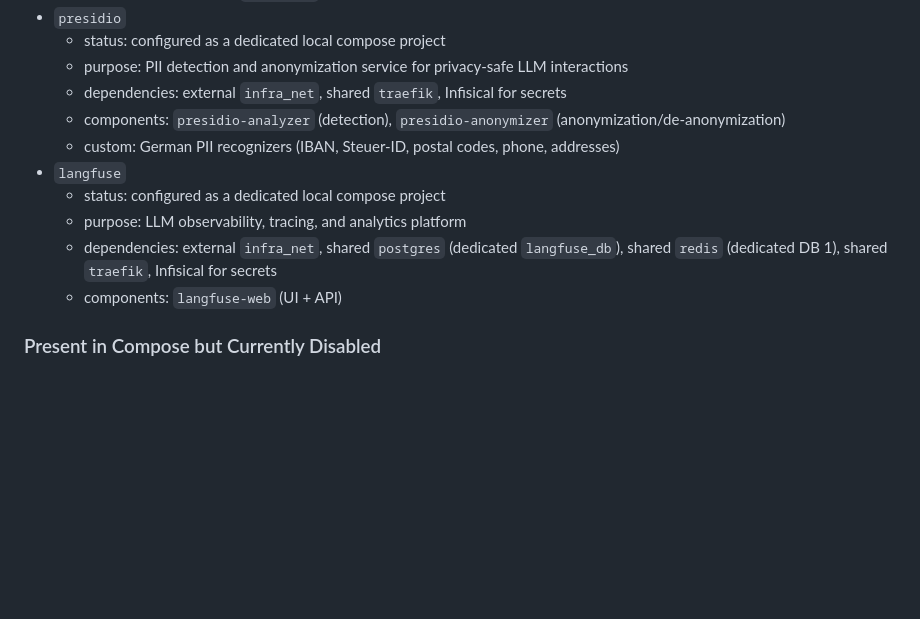
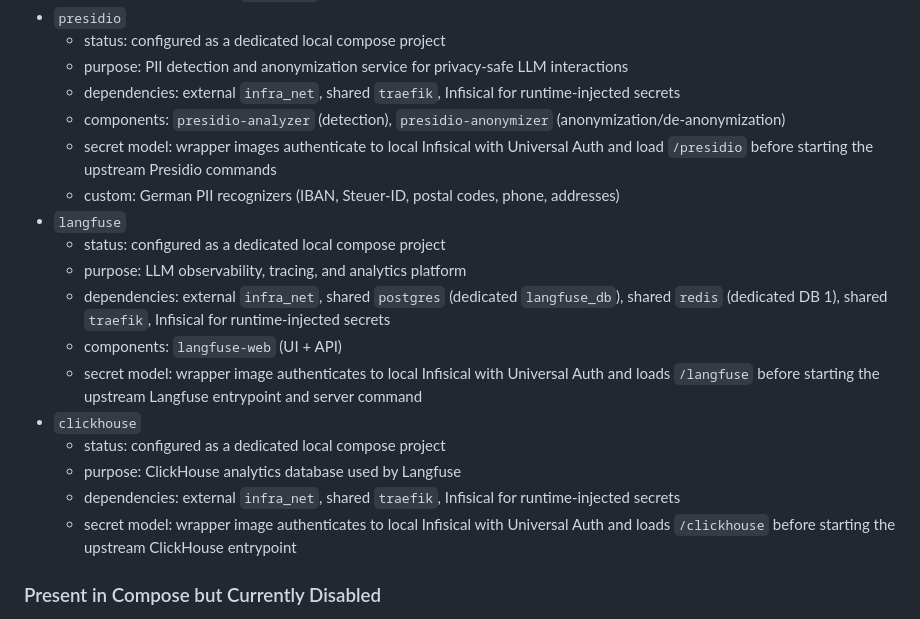
Before and after one commit to patrick-reuver/docker-infra-stack-local, a Markdown page: tools-and-services.md, the part around the change. Rendered like a GitHub page; blank space fills up the shorter version.

```diff
--- a/tools-and-services.md
+++ b/tools-and-services.md
@@ -76,14 +76,21 @@ The entries below explicitly distinguish between:
 - `presidio`
   - status: configured as a dedicated local compose project
   - purpose: PII detection and anonymization service for privacy-safe LLM interactions
-  - dependencies: external `infra_net`, shared `traefik`, Infisical for secrets
+  - dependencies: external `infra_net`, shared `traefik`, Infisical for runtime-injected secrets
   - components: `presidio-analyzer` (detection), `presidio-anonymizer` (anonymization/de-anonymization)
+  - secret model: wrapper images authenticate to local Infisical with Universal Auth and load `/presidio` before starting the upstream Presidio commands
   - custom: German PII recognizers (IBAN, Steuer-ID, postal codes, phone, addresses)
 - `langfuse`
   - status: configured as a dedicated local compose project
   - purpose: LLM observability, tracing, and analytics platform
-  - dependencies: external `infra_net`, shared `postgres` (dedicated `langfuse_db`), shared `redis` (dedicated DB 1), shared `traefik`, Infisical for secrets
+  - dependencies: external `infra_net`, shared `postgres` (dedicated `langfuse_db`), shared `redis` (dedicated DB 1), shared `traefik`, Infisical for runtime-injected secrets
   - components: `langfuse-web` (UI + API)
+  - secret model: wrapper image authenticates to local Infisical with Universal Auth and loads `/langfuse` before starting the upstream Langfuse entrypoint and server command
+- `clickhouse`
+  - status: configured as a dedicated local compose project
+  - purpose: ClickHouse analytics database used by Langfuse
+  - dependencies: external `infra_net`, shared `traefik`, Infisical for runtime-injected secrets
+  - secret model: wrapper image authenticates to local Infisical with Universal Auth and loads `/clickhouse` before starting the upstream ClickHouse entrypoint
 
 ### Present in Compose but Currently Disabled
 
```
Also changed, not shown: infrastructure.md (+11 -2 lines).
